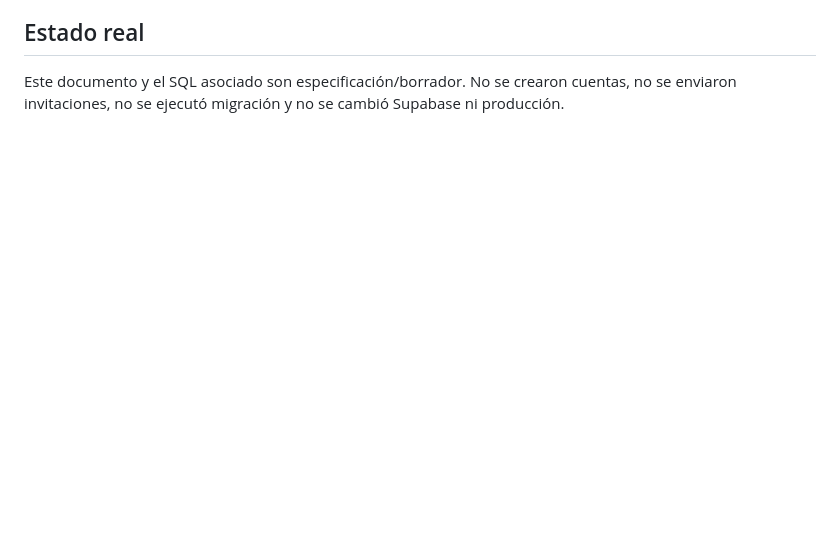
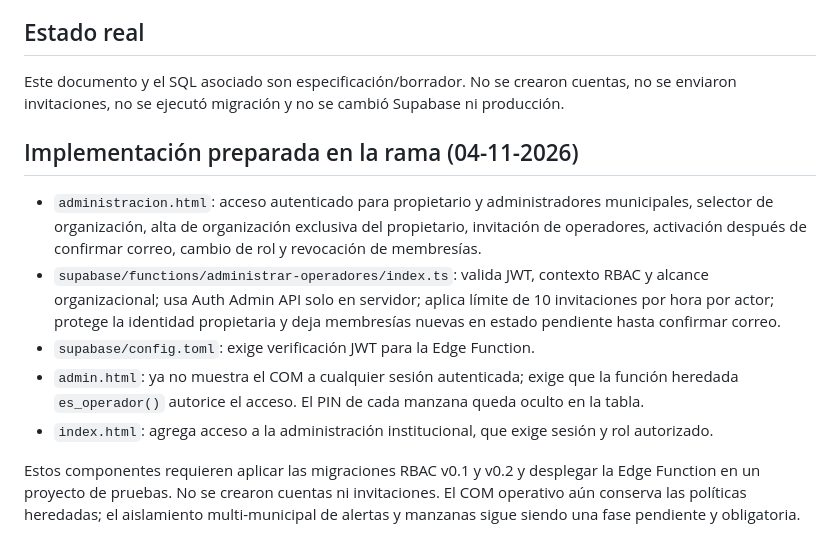
Before and after one commit to walterryban/ALERTA-VECINAL, a Markdown page: docs/administracion-plataforma-y-municipalidades.md, the part around the change. Rendered like a GitHub page; blank space fills up the shorter version.

Commit message:
Record implemented RBAC administration workflow on integration branch

```diff
--- a/docs/administracion-plataforma-y-municipalidades.md
+++ b/docs/administracion-plataforma-y-municipalidades.md
@@ -71,3 +71,14 @@ Los roles se almacenan en el servidor. Nunca se aceptan como autoridad valores e
 ## Estado real
 
 Este documento y el SQL asociado son especificación/borrador. No se crearon cuentas, no se enviaron invitaciones, no se ejecutó migración y no se cambió Supabase ni producción.
+
+
+## Implementación preparada en la rama (04-11-2026)
+
+- `administracion.html`: acceso autenticado para propietario y administradores municipales, selector de organización, alta de organización exclusiva del propietario, invitación de operadores, activación después de confirmar correo, cambio de rol y revocación de membresías.
+- `supabase/functions/administrar-operadores/index.ts`: valida JWT, contexto RBAC y alcance organizacional; usa Auth Admin API solo en servidor; aplica límite de 10 invitaciones por hora por actor; protege la identidad propietaria y deja membresías nuevas en estado pendiente hasta confirmar correo.
+- `supabase/config.toml`: exige verificación JWT para la Edge Function.
+- `admin.html`: ya no muestra el COM a cualquier sesión autenticada; exige que la función heredada `es_operador()` autorice el acceso. El PIN de cada manzana queda oculto en la tabla.
+- `index.html`: agrega acceso a la administración institucional, que exige sesión y rol autorizado.
+
+Estos componentes requieren aplicar las migraciones RBAC v0.1 y v0.2 y desplegar la Edge Function en un proyecto de pruebas. No se crearon cuentas ni invitaciones. El COM operativo aún conserva las políticas heredadas; el aislamiento multi-municipal de alertas y manzanas sigue siendo una fase pendiente y obligatoria.
```
